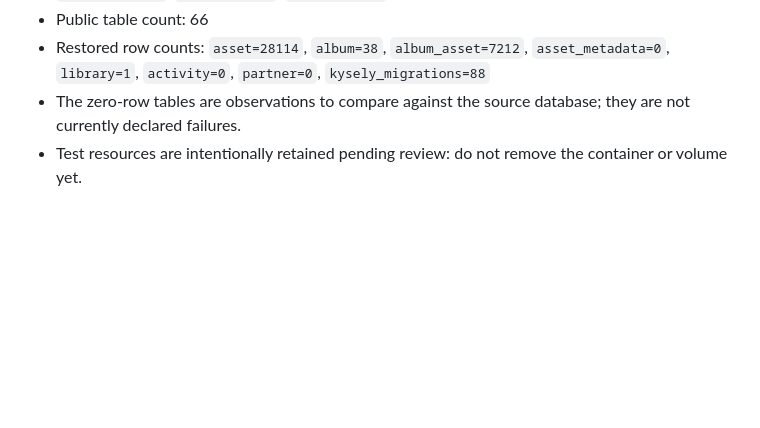
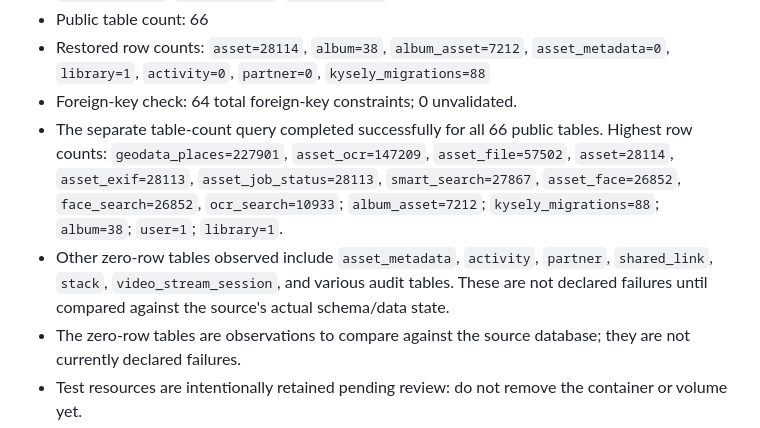
Before and after one commit to ntsrihari/knowhere-homelab-archive, a Markdown page: docs/migration-status.md, the part around the change. GitHub-like rendering; blank space fills up the shorter version.

Commit message:
Record restored Immich row counts and constraint validation

```diff
--- a/docs/migration-status.md
+++ b/docs/migration-status.md
@@ -29,6 +29,9 @@
 - Extension versions observed: `cube 1.5`, `earthdistance 1.1`, `pg_trgm 1.6`, `unaccent 1.1`, `uuid-ossp 1.1`, `vchord 0.4.3`, `vector 0.8.1`
 - Public table count: 66
 - Restored row counts: `asset=28114`, `album=38`, `album_asset=7212`, `asset_metadata=0`, `library=1`, `activity=0`, `partner=0`, `kysely_migrations=88`
+- Foreign-key check: 64 total foreign-key constraints; 0 unvalidated.
+- The separate table-count query completed successfully for all 66 public tables. Highest row counts: `geodata_places=227901`, `asset_ocr=147209`, `asset_file=57502`, `asset=28114`, `asset_exif=28113`, `asset_job_status=28113`, `smart_search=27867`, `asset_face=26852`, `face_search=26852`, `ocr_search=10933`; `album_asset=7212`; `kysely_migrations=88`; `album=38`; `user=1`; `library=1`.
+- Other zero-row tables observed include `asset_metadata`, `activity`, `partner`, `shared_link`, `stack`, `video_stream_session`, and various audit tables. These are not declared failures until compared against the source's actual schema/data state.
 - The zero-row tables are observations to compare against the source database; they are not currently declared failures.
 - Test resources are intentionally retained pending review: do not remove the container or volume yet.
 
```
